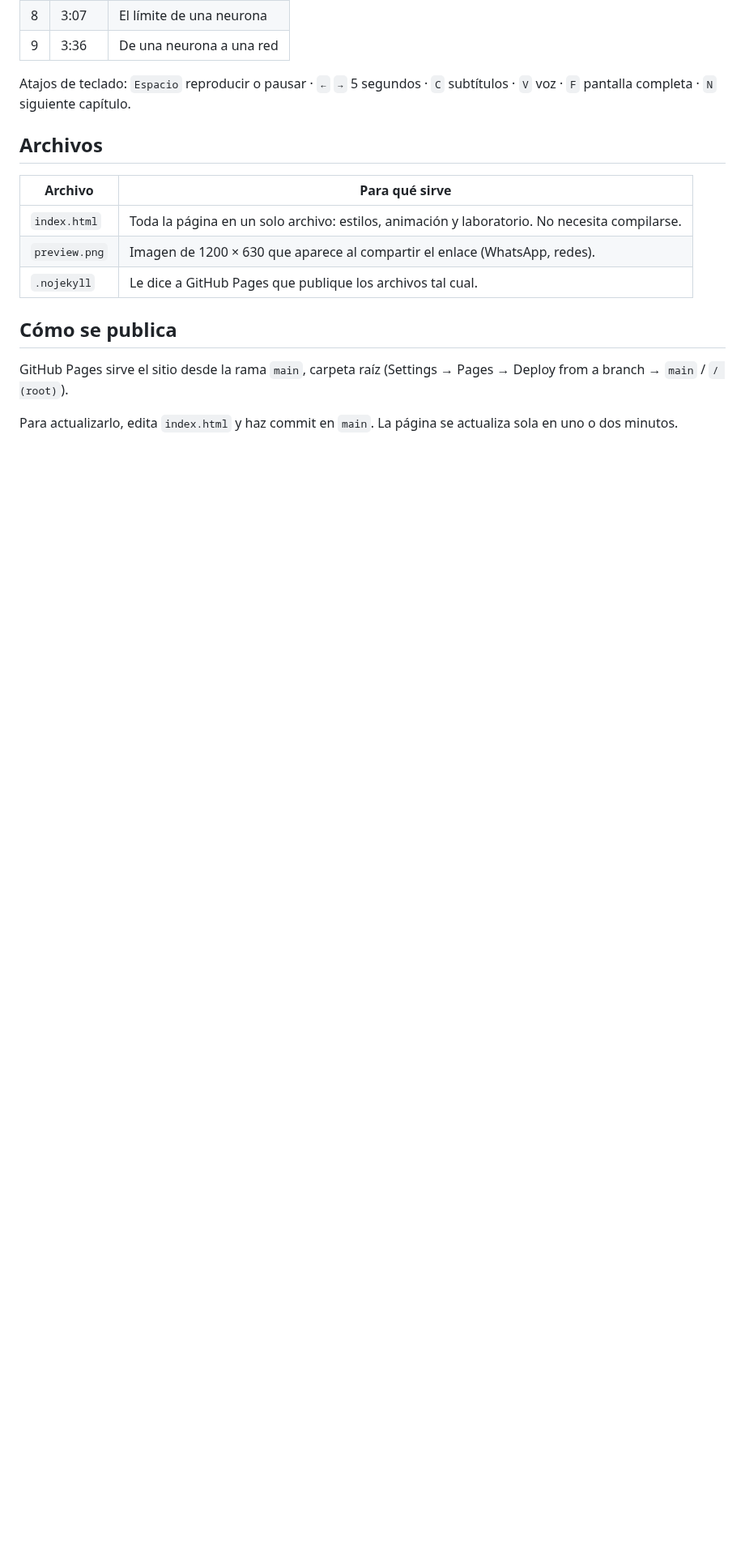
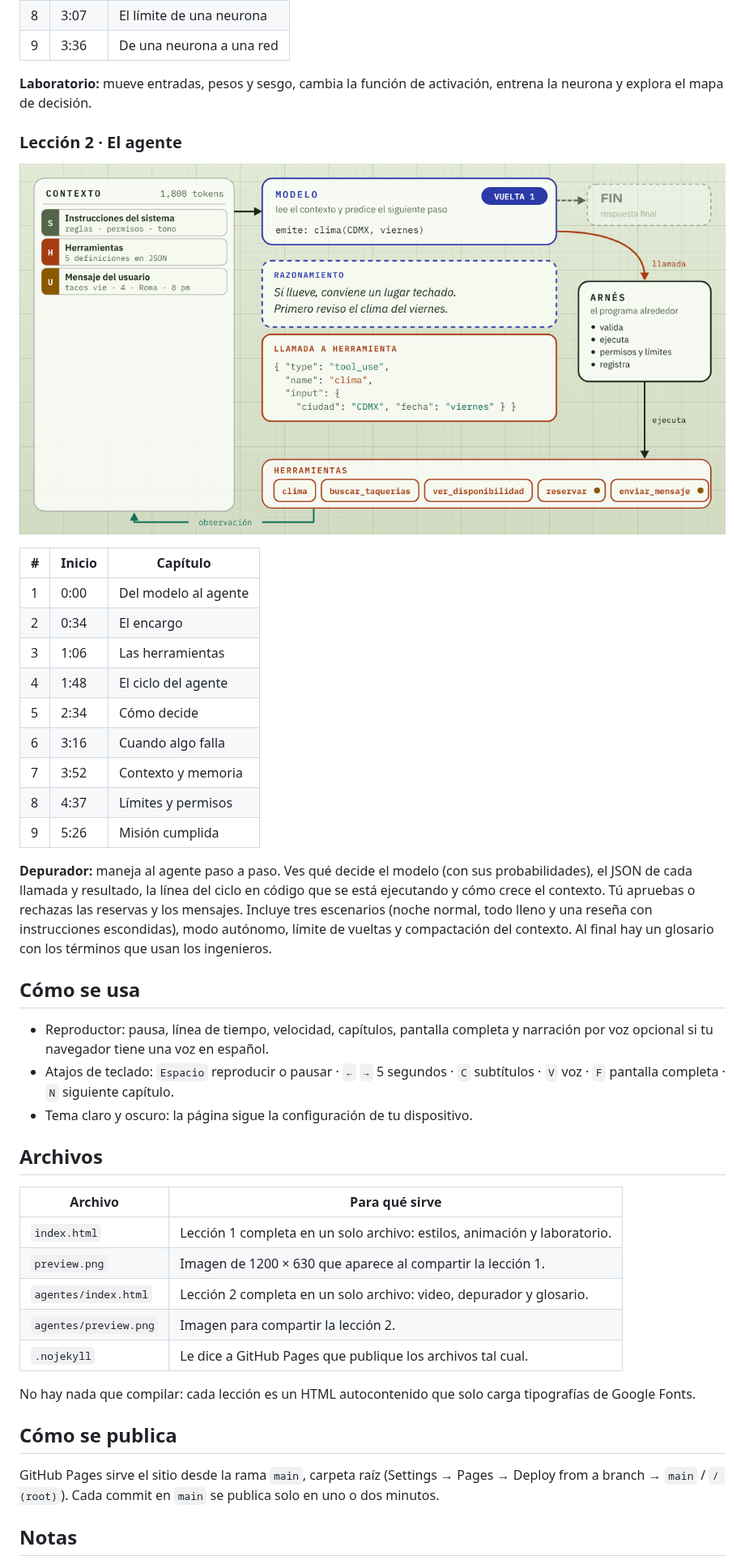
Before and after one commit to jose2501106-IA/NeuronaArtificial, a Markdown page: README.md, the part around one of its changes. Shown at 81% size. Rendered like a GitHub page; pictures changed too: agentes/preview.png (added); blank space fills up the shorter version.

```diff
--- a/README.md
+++ b/README.md
@@ -28,19 +27,47 @@ Video interactivo de 4 minutos que sigue una decisión cotidiana, **¿vamos por
 | 8 | 3:07 | El límite de una neurona |
 | 9 | 3:36 | De una neurona a una red |
 
-Atajos de teclado: `Espacio` reproducir o pausar · `←` `→` 5 segundos · `C` subtítulos · `V` voz · `F` pantalla completa · `N` siguiente capítulo.
+**Laboratorio:** mueve entradas, pesos y sesgo, cambia la función de activación, entrena la neurona y explora el mapa de decisión.
+
+### Lección 2 · El agente
+
+![Ciclo de un agente de IA: contexto, modelo, arnés y herramientas](agentes/preview.png)
+
+| # | Inicio | Capítulo |
+|---|--------|----------|
+| 1 | 0:00 | Del modelo al agente |
+| 2 | 0:34 | El encargo |
+| 3 | 1:06 | Las herramientas |
+| 4 | 1:48 | El ciclo del agente |
+| 5 | 2:34 | Cómo decide |
+| 6 | 3:16 | Cuando algo falla |
+| 7 | 3:52 | Contexto y memoria |
+| 8 | 4:37 | Límites y permisos |
+| 9 | 5:26 | Misión cumplida |
+
+**Depurador:** maneja al agente paso a paso. Ves qué decide el modelo (con sus probabilidades), el JSON de cada llamada y resultado, la línea del ciclo en código que se está ejecutando y cómo crece el contexto. Tú apruebas o rechazas las reservas y los mensajes. Incluye tres escenarios (noche normal, todo lleno y una reseña con instrucciones escondidas), modo autónomo, límite de vueltas y compactación del contexto. Al final hay un glosario con los términos que usan los ingenieros.
+
+## Cómo se usa
+
+- Reproductor: pausa, línea de tiempo, velocidad, capítulos, pantalla completa y narración por voz opcional si tu navegador tiene una voz en español.
+- Atajos de teclado: `Espacio` reproducir o pausar · `←` `→` 5 segundos · `C` subtítulos · `V` voz · `F` pantalla completa · `N` siguiente capítulo.
+- Tema claro y oscuro: la página sigue la configuración de tu dispositivo.
 
 ## Archivos
 
 | Archivo | Para qué sirve |
 |---------|----------------|
-| `index.html` | Toda la página en un solo archivo: estilos, animación y laboratorio. No necesita compilarse. |
-| `preview.png` | Imagen de 1200 × 630 que aparece al compartir el enlace (WhatsApp, redes). |
+| `index.html` | Lección 1 completa en un solo archivo: estilos, animación y laboratorio. |
+| `preview.png` | Imagen de 1200 × 630 que aparece al compartir la lección 1. |
+| `agentes/index.html` | Lección 2 completa en un solo archivo: video, depurador y glosario. |
+| `agentes/preview.png` | Imagen para compartir la lección 2. |
 | `.nojekyll` | Le dice a GitHub Pages que publique los archivos tal cual. |
+
+No hay nada que compilar: cada lección es un HTML autocontenido que solo carga tipografías de Google Fonts.
 
 ## Cómo se publica
 
-GitHub Pages sirve el sitio desde la rama `main`, carpeta raíz (Settings → Pages → Deploy from a branch → `main` / `/ (root)`).
+GitHub Pages sirve el sitio desde la rama `main`, carpeta raíz (Settings → Pages → Deploy from a branch → `main` / `/ (root)`). Cada commit en `main` se publica solo en uno o dos minutos.
 
-Para actualizarlo, edita `index.html` y haz commit en `main`. La página se actualiza sola en uno o dos minutos.
+## Notas
 
```
Also changed, not shown: other parts of README.md (+11 -14 lines), 2 other files.
